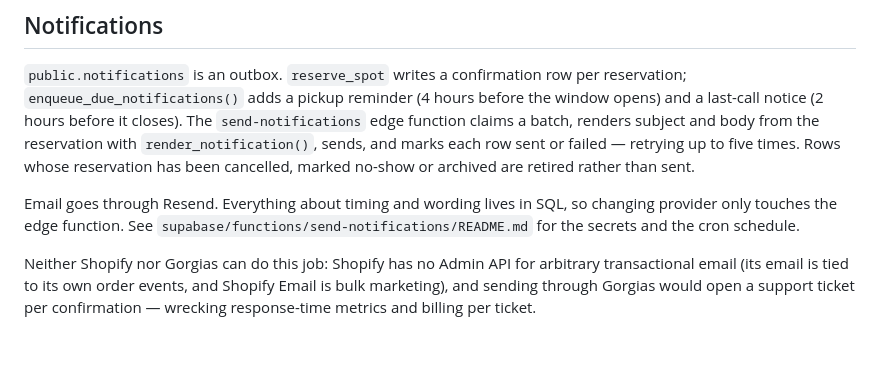
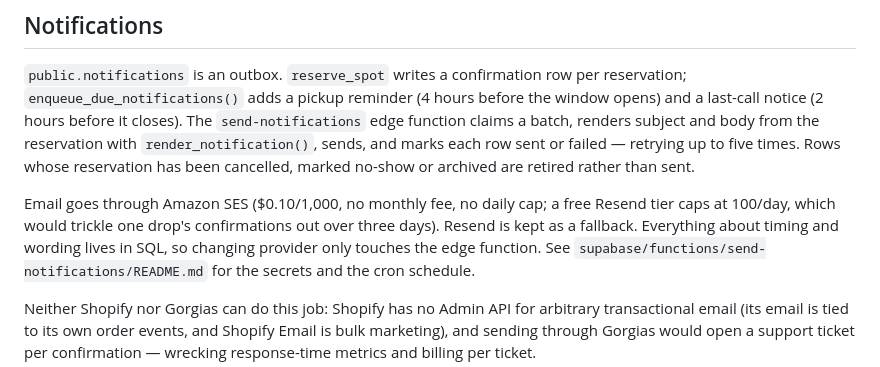
Before and after one commit to Bwinrauke/cityjeans-drops, a Markdown page: README.md, the part around the change. GitHub-like rendering; blank space fills up the shorter version.

Commit message:
Send email through Amazon SES instead of Resend
A free Resend tier allows 100 emails a day. A drop where 300 people reserve in
an hour would trickle its confirmations out over three days, which makes the
free tier useless for the actual job. SES is $0.10 per 1,000 with no monthly
fee and no daily cap — roughly four cents for a drop — so it costs less than a
subscription and removes the ceiling.

Adds an AWS SigV4 signer (Web Crypto, no dependencies) and the SESv2 call.
Resend stays as a fallback selected by which secrets are present, so the
provider can be changed without touching code.

Also adds a ?to= probe that sends one real message without needing a
reservation, returning the provider's own error verbatim when it fails —
the fastest way to tell a credentials problem from a domain-verification one.

Co-Authored-By: Claude Opus 5 <noreply@anthropic.com>
Claude-Session: https://claude.ai/code/session_01QHceiuTxNFkxf8whZwBUCG

```diff
--- a/README.md
+++ b/README.md
@@ -130,7 +130,7 @@ from the reservation with `render_notification()`, sends, and marks each row
 sent or failed — retrying up to five times. Rows whose reservation has been
 cancelled, marked no-show or archived are retired rather than sent.
 
-Email goes through Resend. Everything about timing and wording lives in SQL, so
+Email goes through Amazon SES ($0.10/1,000, no monthly fee, no daily cap; a free Resend tier caps at 100/day, which would trickle one drop's confirmations out over three days). Resend is kept as a fallback. Everything about timing and wording lives in SQL, so
 changing provider only touches the edge function. See
 `supabase/functions/send-notifications/README.md` for the secrets and the cron
 schedule.
```
Also changed, not shown: 1 other file.
